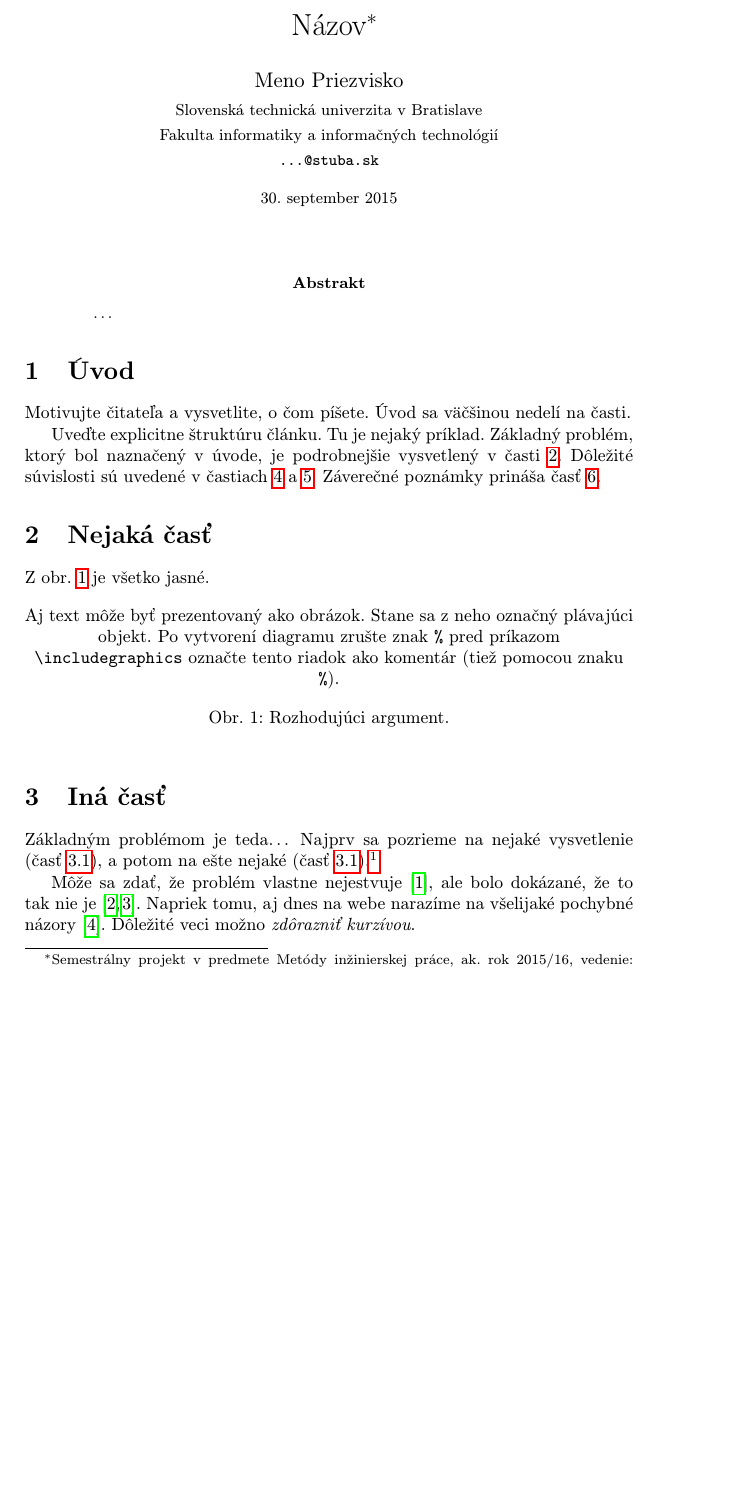
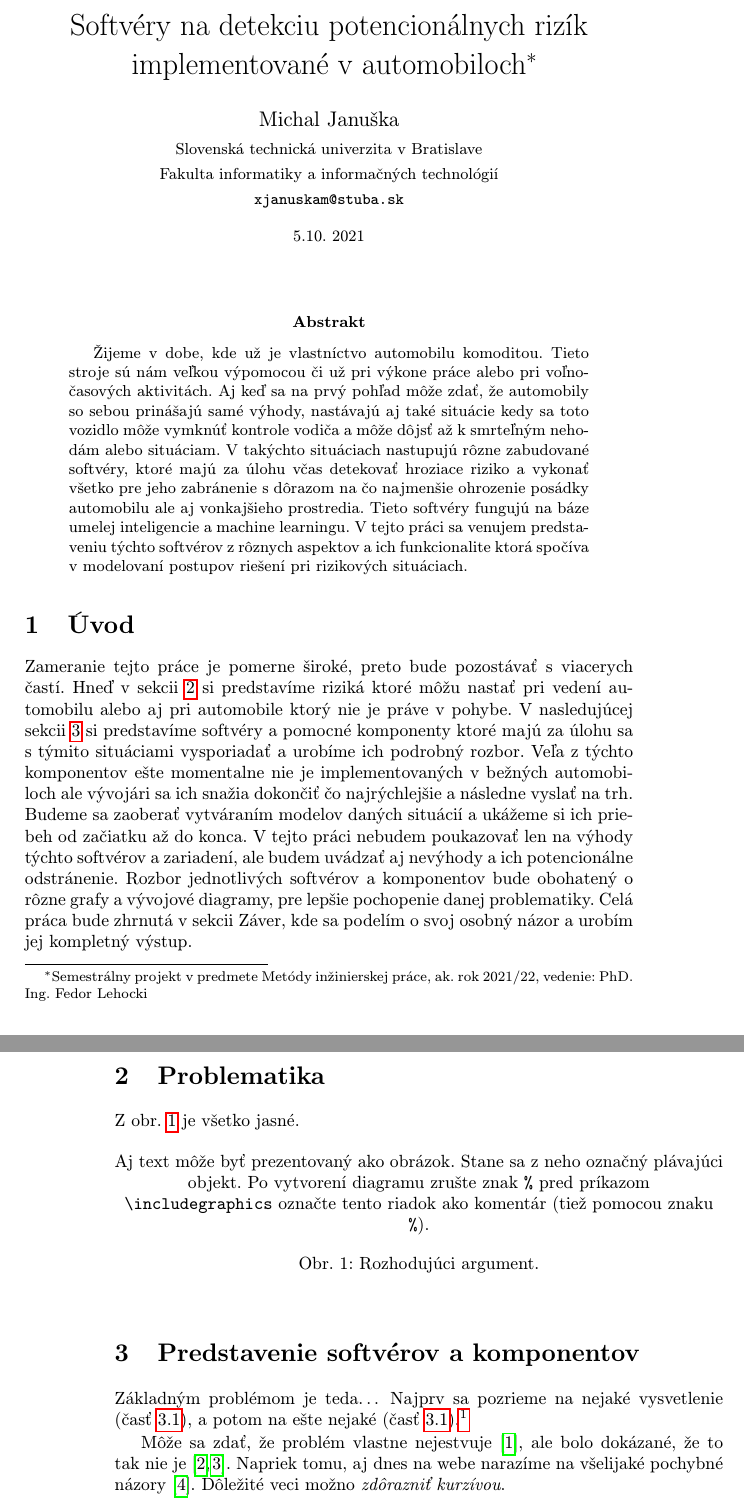
Before and after one commit to Majkl02/MIP_ClanokOG, a LaTeX paper (Hlavny_Clanok.tex): part of page 1 of 2 before the commit and two parts of pages 1 and 2 of 3 after it, the two joined at a grey line, cut at the place of the change, the shorter picture padded with empty space. Compiled offline with pdfLaTeX.

Commit message:
pridana uvodna strana, abstrakt a uvod

```diff
--- a/Hlavny_Clanok.tex
+++ b/Hlavny_Clanok.tex
@@ -17,3 +17,4 @@
 
-\title{Názov\thanks{Semestrálny projekt v predmete Metódy inžinierskej práce, ak. rok 2015/16, vedenie: Meno Priezvisko}} % meno a priezvisko vyučujúceho na cvičeniach
+\title{Softvéry na detekciu potencionálnych rizík
+implementované v automobiloch\thanks{Semestrálny projekt v predmete Metódy inžinierskej práce, ak. rok 2021/22, vedenie: PhD. Ing. Fedor Lehocki  }} % meno a priezvisko vyučujúceho na cvičeniach
 
@@ -21,9 +22,9 @@
 	{\small Slovenská technická univerzita v Bratislave}\\
 	{\small Fakulta informatiky a informačných technológií}\\
-	{\small \texttt{...@stuba.sk}}
+	{\small \texttt{xjanuskam@stuba.sk}}
 	}
 
-\date{\small 30. september 2015} % upravte
+\date{\small 5.10. 2021} % upravte
 
 
 
@@ -32,23 +33,18 @@
 \maketitle
 
 \begin{abstract}
-\ldots
+Žijeme v dobe, kde už je vlastníctvo automobilu komoditou. Tieto stroje sú nám veľkou výpomocou či už pri výkone práce alebo pri voľnočasových aktivitách. Aj keď sa na prvý pohľad môže zdať, že automobily so sebou prinášajú samé výhody, nastávajú aj také situácie kedy sa toto vozidlo môže vymknúť kontrole vodiča a môže dôjsť až k smrteľným nehodám alebo situáciam. V takýchto situáciach nastupujú rôzne zabudované softvéry, ktoré majú za úlohu včas detekovať hroziace riziko a vykonať všetko pre jeho zabránenie s dôrazom na čo najmenšie ohrozenie posádky automobilu ale aj vonkajšieho prostredia. Tieto softvéry fungujú na báze umelej inteligencie a machine learningu. V tejto práci sa venujem predstaveniu týchto softvérov z rôznych aspektov a ich funkcionalite ktorá spočíva v modelovaní postupov riešení pri rizikových situáciach.
 \end{abstract}
 
 
 
 \section{Úvod}
 
-Motivujte čitateľa a vysvetlite, o čom píšete. Úvod sa väčšinou nedelí na časti.
-
-Uveďte explicitne štruktúru článku. Tu je nejaký príklad.
-Základný problém, ktorý bol naznačený v úvode, je podrobnejšie vysvetlený v časti~\ref{nejaka}.
-Dôležité súvislosti sú uvedené v častiach~\ref{dolezita} a~\ref{dolezitejsia}.
-Záverečné poznámky prináša časť~\ref{zaver}.
+Zameranie tejto práce je pomerne široké, preto bude pozostávať s viacerych častí. Hneď v sekcii~\ref{problematika} si predstavíme riziká ktoré môžu nastať pri vedení automobilu alebo aj pri automobile ktorý nie je práve v pohybe. V nasledujúcej sekcii~\ref{predstavenie} si predstavíme softvéry a pomocné komponenty ktoré majú za úlohu sa s týmito situáciami vysporiadať a urobíme ich podrobný rozbor. Veľa z týchto komponentov ešte momentalne nie je implementovaných v bežných automobiloch ale vývojári sa ich snažia dokončiť čo najrýchlejšie a následne vyslať na trh. Budeme sa zaoberať vytváraním modelov daných situácií a ukážeme si ich priebeh od začiatku až do konca. V tejto práci nebudem poukazovať len na výhody týchto softvérov a zariadení, ale budem uvádzať aj nevýhody a ich potencionálne odstránenie. Rozbor jednotlivých softvérov a komponentov bude obohatený o rôzne grafy a vývojové diagramy, pre lepšie pochopenie danej problematiky. Celá práca bude zhrnutá v sekcii Záver, kde sa podelím o svoj osobný názor a urobím jej kompletný výstup.
 
 
 
-\section{Nejaká časť} \label{nejaka}
+\section{Problematika} \label{problematika}
 
 Z obr.~\ref{f:rozhod} je všetko jasné.
 
@@ -62,7 +58,7 @@ Aj text môže byť prezentovaný ako obrázok. Stane sa z neho označný pláva
 
 
 
-\section{Iná časť} \label{ina}
+\section{Predstavenie softvérov a komponentov} \label{predstavenie}
 
 Základným problémom je teda\ldots{} Najprv sa pozrieme na nejaké vysvetlenie (časť~\ref{ina:nejake}), a potom na ešte nejaké (časť~\ref{ina:nejake}).\footnote{Niekedy môžete potrebovať aj poznámku pod čiarou.}
 
```
Also changed, not shown: Hlavny_Clanok.pdf, Hlavny_Clanok.tex (4 more changed lines), 1 other file.
